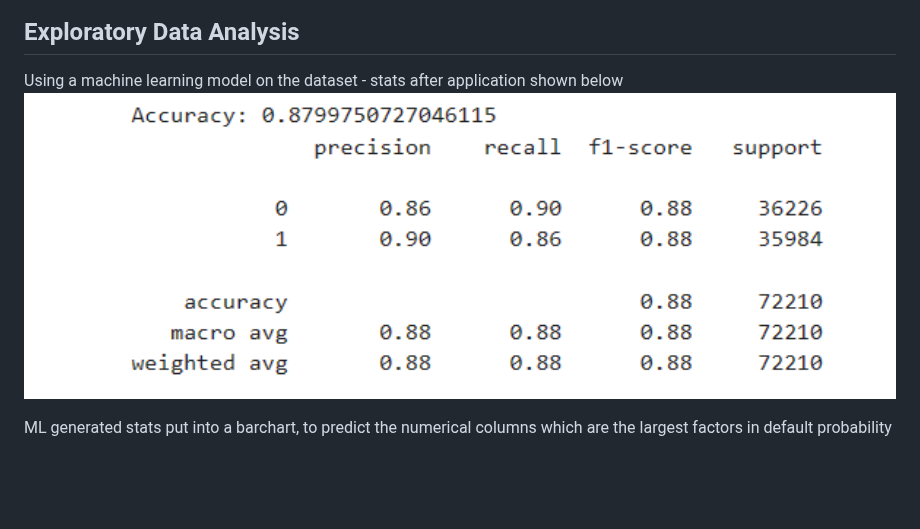
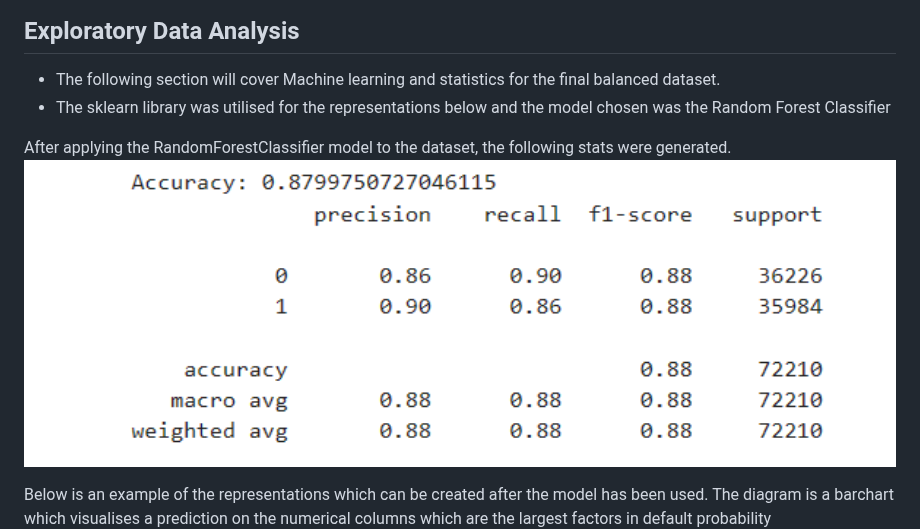
Before and after one commit to mantasmacionis/DataScienceY4, a Markdown page: README.md, the part around the change. GitHub-like rendering; blank space fills up the shorter version.

```diff
--- a/README.md
+++ b/README.md
@@ -124,11 +124,13 @@ Education level of Defaulters
 
 
 ## Exploratory Data Analysis
+- The following section will cover Machine learning and statistics for the final balanced dataset.
+- The sklearn library was utilised for the representations below and the model chosen was the Random Forest Classifier
 
-Using a machine learning model on the dataset - stats after application shown below
+After applying the RandomForestClassifier model to the dataset, the following stats were generated.
 <img src=https://github.com/mantasmacionis/DataScienceY4/blob/main/AdvancedPortfolioDraft/mlstatistics.png alt="mlstatistics" width="900" height="350"/>
 
-ML generated stats put into a barchart, to predict the numerical columns which are the largest factors in default probability
+Below is an example of the representations which can be created after the model has been used. The diagram is a barchart which visualises a prediction on the numerical columns which are the largest factors in default probability
 <img src=https://github.com/mantasmacionis/DataScienceY4/blob/main/AdvancedPortfolioDraft/factorbarchart.png alt="factorbarchart" width="900" height="350"/>
 
 Averages for the whole dataset - after SMOTE has been applied
```
